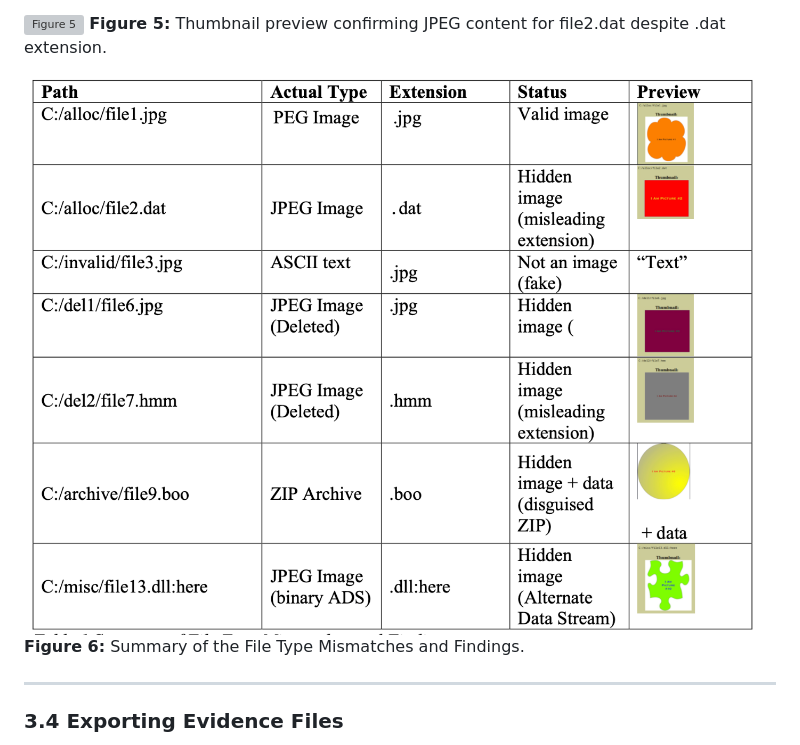
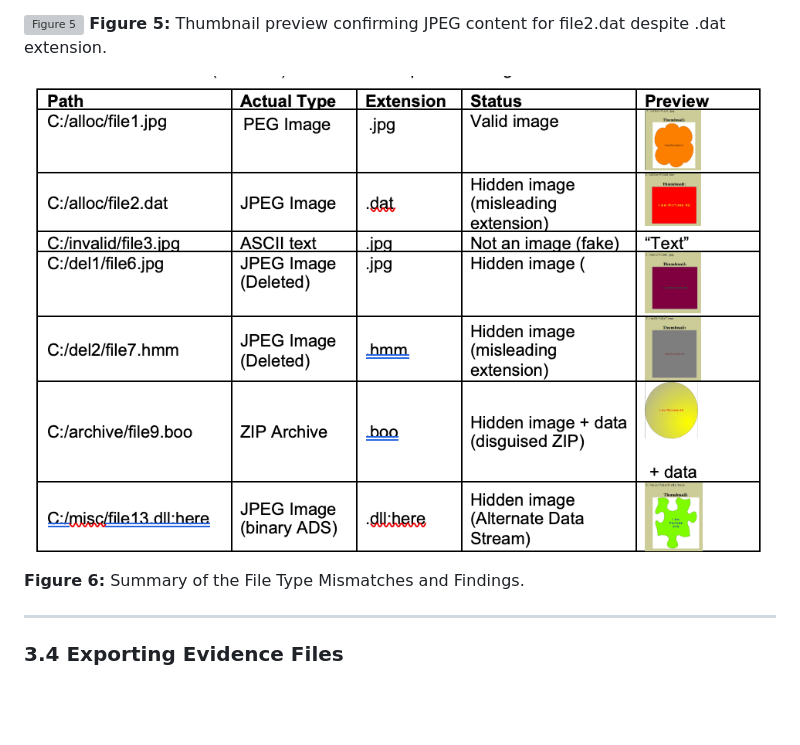
Before and after one commit to licetrosales/cybersecurity-lab, a Markdown page: my-cybersecurity-capstone-vapt/milestone-4/milestone-4.md, the part around the change. Rendered like a GitHub page; pictures changed too: my-cybersecurity-capstone-vapt/assets/tbl-sum-findings.png (added); blank space fills up the shorter version; grey boxes are pictures that could not be loaded.

Commit message:
docs: improve quality of figure 6

```diff
--- a/my-cybersecurity-capstone-vapt/milestone-4/milestone-4.md
+++ b/my-cybersecurity-capstone-vapt/milestone-4/milestone-4.md
@@ -84,7 +84,7 @@ Identify hidden or obfuscated JPEG artifacts via image preview, metadata inspect
 ![Figure 5](../assets/autopsy-file2-thumbnail-prev.png)
 **Figure 5:** Thumbnail preview confirming JPEG content for file2.dat despite .dat extension.
 
-![Figure 6](../assets/tbl-sum-imgs.png)
+![Figure 6](../assets/tbl-sum-findings.png)
 **Figure 6:** Summary of the File Type Mismatches and Findings.
 
 
```
